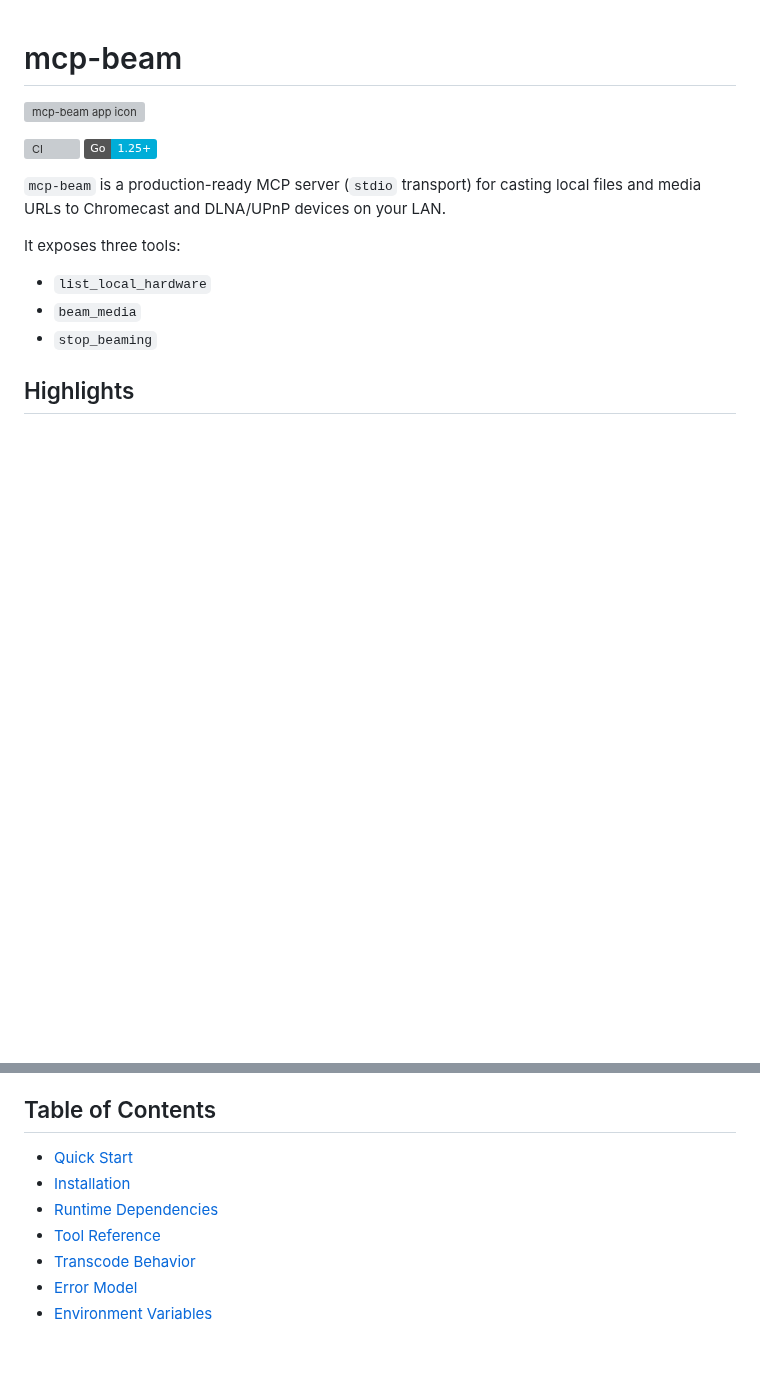
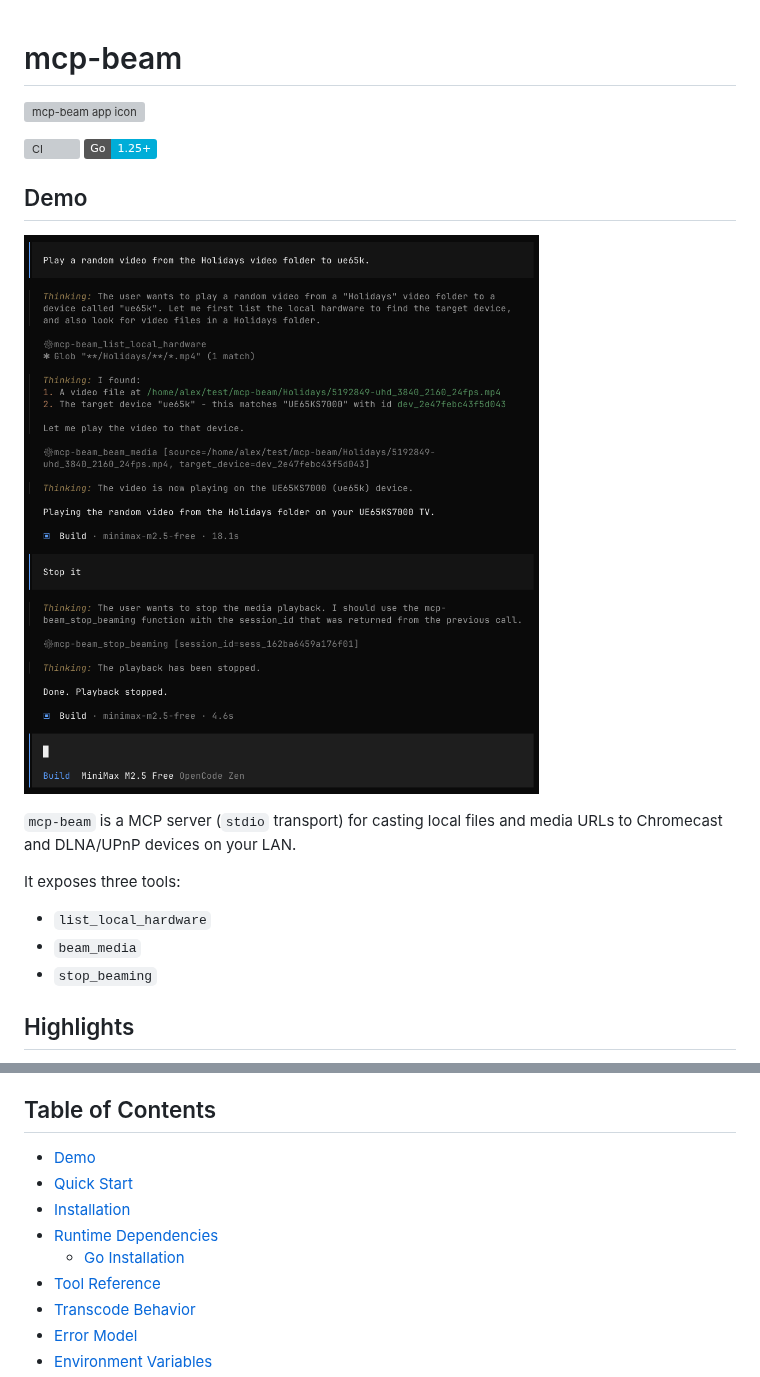
Before and after one commit to alexballas/mcp-beam, a Markdown page: README.md, 2 parts joined by grey strips. GitHub-like rendering; pictures changed too: assets/demo.png (added); badges without logos; blank space fills up the shorter version; grey boxes are pictures that could not be loaded.

```diff
--- a/README.md
+++ b/README.md
@@ -6,6 +6,10 @@
 ![Go 1.25+](https://img.shields.io/badge/Go-1.25%2B-00ADD8?logo=go)
 
-`mcp-beam` is a production-ready MCP server (`stdio` transport) for casting local files and media URLs to Chromecast and DLNA/UPnP devices on your LAN.
+## Demo
+
+![mcp-beam demo](./assets/demo.png)
+
+`mcp-beam` is a MCP server (`stdio` transport) for casting local files and media URLs to Chromecast and DLNA/UPnP devices on your LAN.
 
 It exposes three tools:
 - `list_local_hardware`
@@ -22,9 +26,11 @@ It exposes three tools:
 
 ## Table of Contents
 
+- [Demo](#demo)
 - [Quick Start](#quick-start)
 - [Installation](#installation)
 - [Runtime Dependencies](#runtime-dependencies)
+  - [Go Installation](#go-installation)
 - [Tool Reference](#tool-reference)
 - [Transcode Behavior](#transcode-behavior)
 - [Error Model](#error-model)
```
Also changed, not shown: other parts of README.md (+33 -2 lines), 1 other file.
